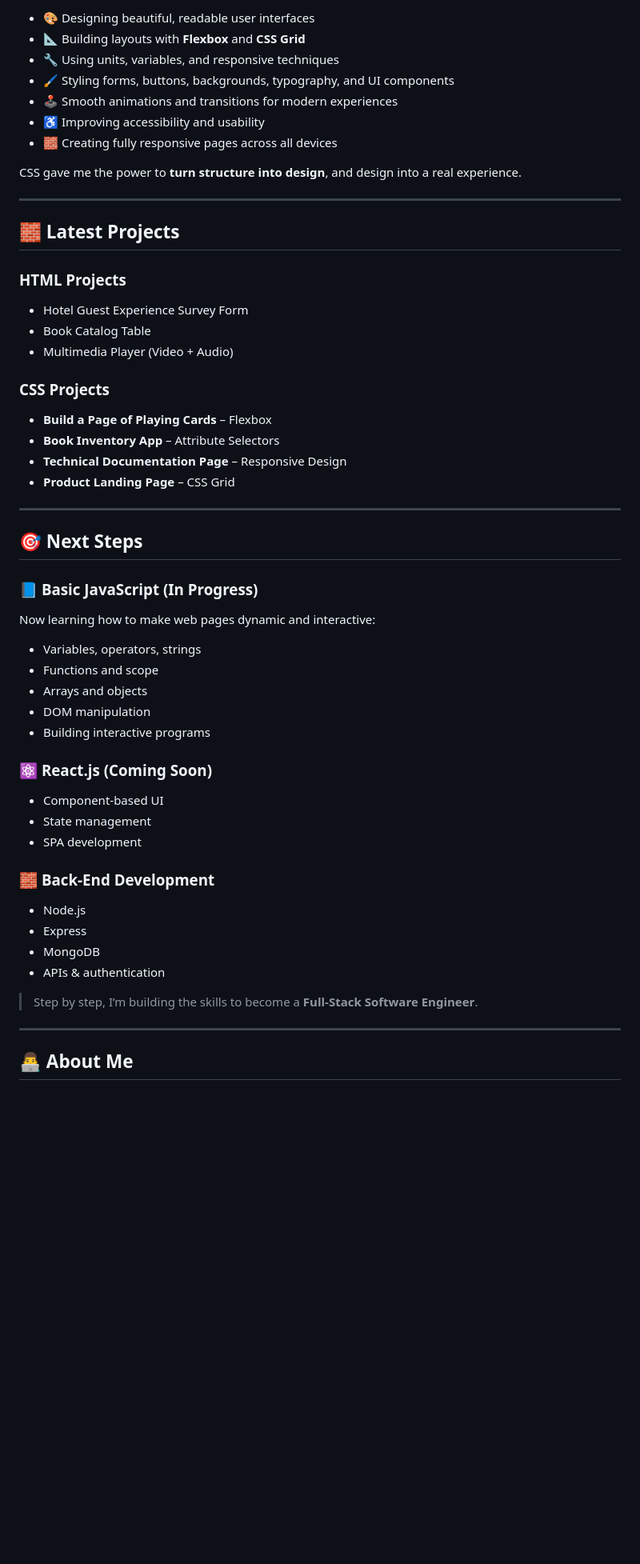
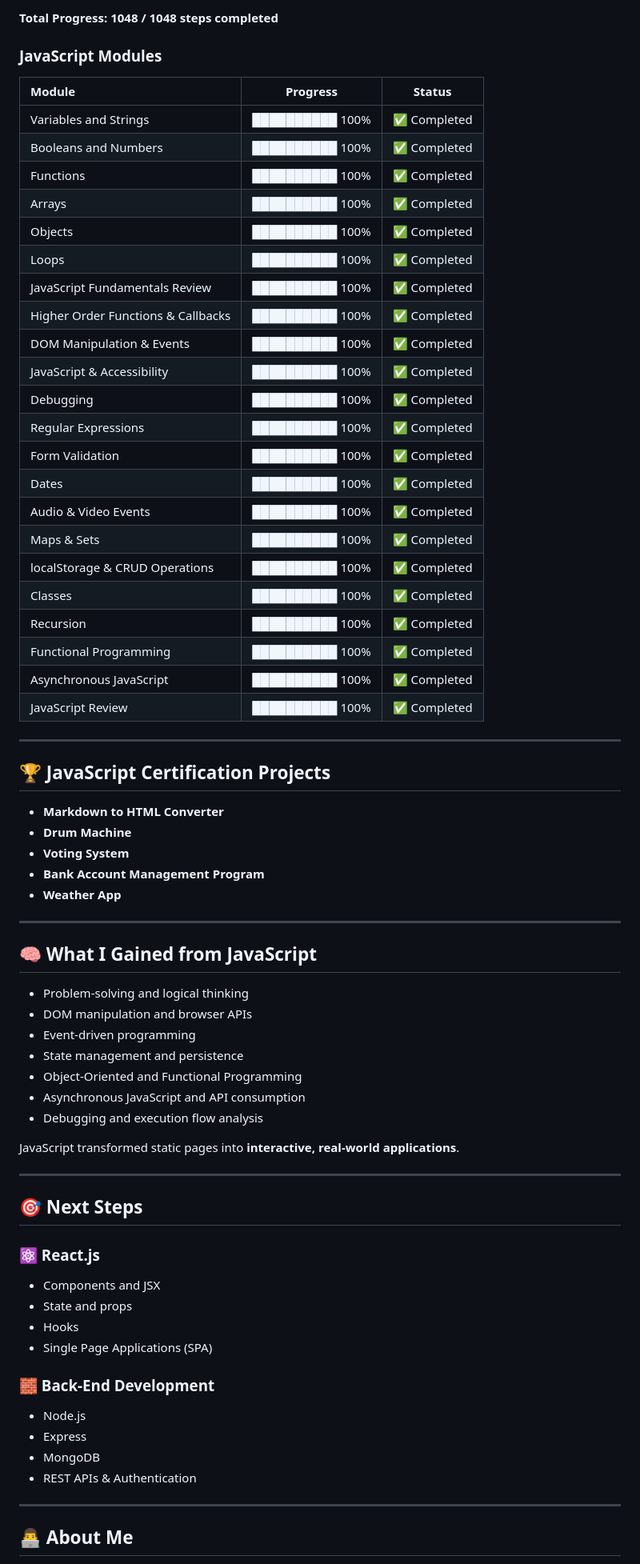
Before and after one commit to AhmedBash123/freecodecamp-responsive-web-design, a Markdown page: README.md, the part around the change printed below. Shown: that part at 80% size. Rendered like a GitHub page; blank space fills up the shorter version.

Commit message:
Revise learning progress and update milestones
Updated progress to reflect completion of CSS and JavaScript curricula, along with restructuring sections for clarity.

```diff
--- a/README.md
+++ b/README.md
@@ -53,53 +52,71 @@ Here’s what I learned:
 
-- 🎨 Designing beautiful, readable user interfaces
-- 📐 Building layouts with **Flexbox** and **CSS Grid**
-- 🔧 Using units, variables, and responsive techniques
-- 🖌 Styling forms, buttons, backgrounds, typography, and UI components
-- 🕹 Smooth animations and transitions for modern experiences
-- ♿ Improving accessibility and usability
-- 🧱 Creating fully responsive pages across all devices
+**Total Progress:** **1048 / 1048 steps completed**
 
-CSS gave me the power to **turn structure into design**, and design into a real experience.
+### **JavaScript Modules**
+| Module | Progress | Status |
+| :------ | :------: | :------: |
+| Variables and Strings | ██████████ 100% | ✅ Completed |
+| Booleans and Numbers | ██████████ 100% | ✅ Completed |
+| Functions | ██████████ 100% | ✅ Completed |
+| Arrays | ██████████ 100% | ✅ Completed |
+| Objects | ██████████ 100% | ✅ Completed |
+| Loops | ██████████ 100% | ✅ Completed |
+| JavaScript Fundamentals Review | ██████████ 100% | ✅ Completed |
+| Higher Order Functions & Callbacks | ██████████ 100% | ✅ Completed |
+| DOM Manipulation & Events | ██████████ 100% | ✅ Completed |
+| JavaScript & Accessibility | ██████████ 100% | ✅ Completed |
+| Debugging | ██████████ 100% | ✅ Completed |
+| Regular Expressions | ██████████ 100% | ✅ Completed |
+| Form Validation | ██████████ 100% | ✅ Completed |
+| Dates | ██████████ 100% | ✅ Completed |
+| Audio & Video Events | ██████████ 100% | ✅ Completed |
+| Maps & Sets | ██████████ 100% | ✅ Completed |
+| localStorage & CRUD Operations | ██████████ 100% | ✅ Completed |
+| Classes | ██████████ 100% | ✅ Completed |
+| Recursion | ██████████ 100% | ✅ Completed |
+| Functional Programming | ██████████ 100% | ✅ Completed |
+| Asynchronous JavaScript | ██████████ 100% | ✅ Completed |
+| JavaScript Review | ██████████ 100% | ✅ Completed |
 
 ---
 
-## 🧱 Latest Projects
+## 🏆 JavaScript Certification Projects
 
-### **HTML Projects**
-- Hotel Guest Experience Survey Form
-- Book Catalog Table
-- Multimedia Player (Video + Audio)
+- **Markdown to HTML Converter**
+- **Drum Machine**
+- **Voting System**
+- **Bank Account Management Program**
+- **Weather App**
 
-### **CSS Projects**
-- **Build a Page of Playing Cards** – Flexbox
-- **Book Inventory App** – Attribute Selectors
-- **Technical Documentation Page** – Responsive Design
-- **Product Landing Page** – CSS Grid
+---
+
+## 🧠 What I Gained from JavaScript
+
+- Problem-solving and logical thinking
+- DOM manipulation and browser APIs
+- Event-driven programming
+- State management and persistence
+- Object-Oriented and Functional Programming
+- Asynchronous JavaScript and API consumption
+- Debugging and execution flow analysis
+
+JavaScript transformed static pages into **interactive, real-world applications**.
 
 ---
 
 ## 🎯 Next Steps
 
-### 📘 **Basic JavaScript (In Progress)**
-Now learning how to make web pages dynamic and interactive:
-- Variables, operators, strings
-- Functions and scope
-- Arrays and objects
-- DOM manipulation
-- Building interactive programs
+### ⚛️ React.js
+- Components and JSX
+- State and props
+- Hooks
+- Single Page Applications (SPA)
 
-### ⚛️ **React.js (Coming Soon)**
-- Component-based UI
-- State management
-- SPA development
-
-### 🧱 **Back-End Development**
+### 🧱 Back-End Development
 - Node.js
 - Express
 - MongoDB
-- APIs & authentication
-
-> Step by step, I’m building the skills to become a **Full-Stack Software Engineer**.
+- REST APIs & Authentication
 
 ---
 
```
Also changed, not shown: other parts of README.md (+30 -31 lines).
